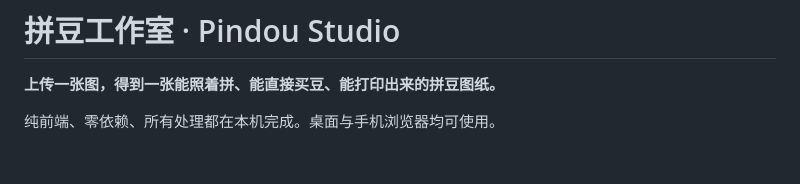
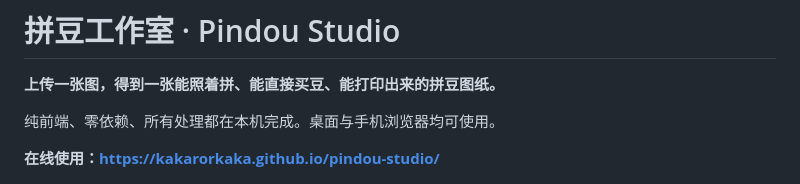
Before and after one commit to kakarorkaka/pindou-studio, a Markdown page: README.md, the part around the change. Drawn GitHub-style; blank space fills up the shorter version.

Commit message:
docs: 添加在线演示地址

```diff
--- a/README.md
+++ b/README.md
@@ -3,6 +3,8 @@
 **上传一张图，得到一张能照着拼、能直接买豆、能打印出来的拼豆图纸。**
 
 纯前端、零依赖、所有处理都在本机完成。桌面与手机浏览器均可使用。
+
+**在线使用：<https://kakarorkaka.github.io/pindou-studio/>**
 
 ![桌面工作台](docs/screenshots/workspace-desktop.png)
 
```
